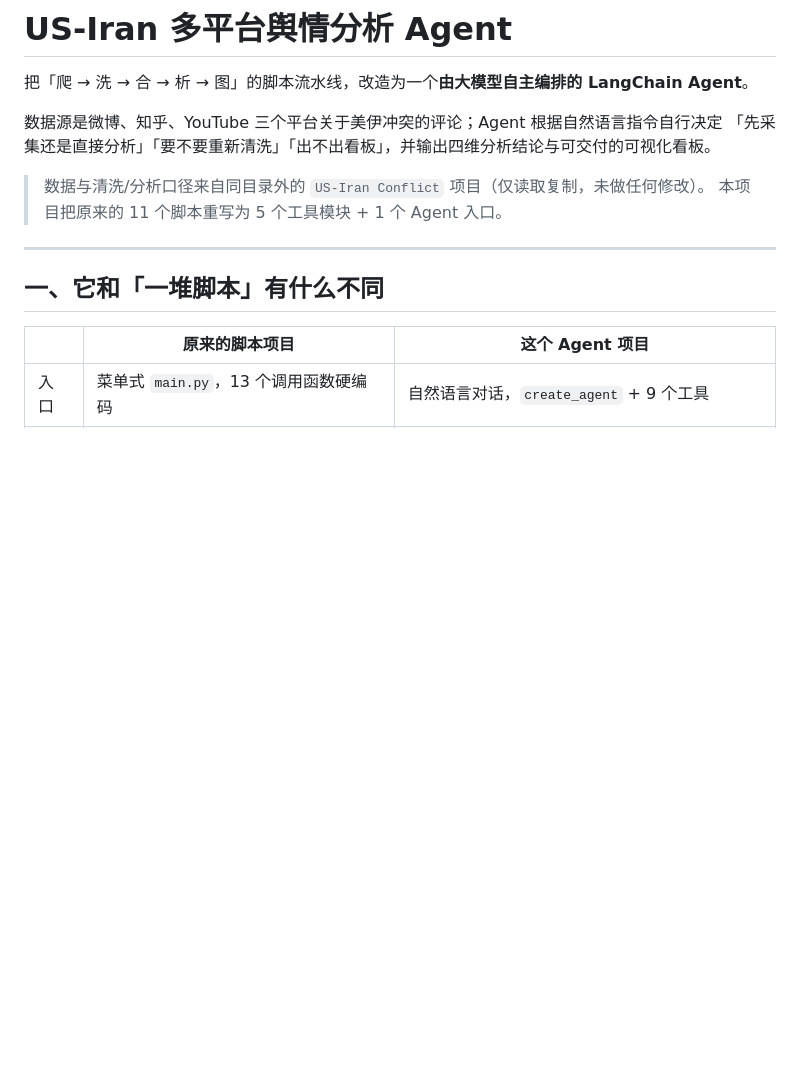
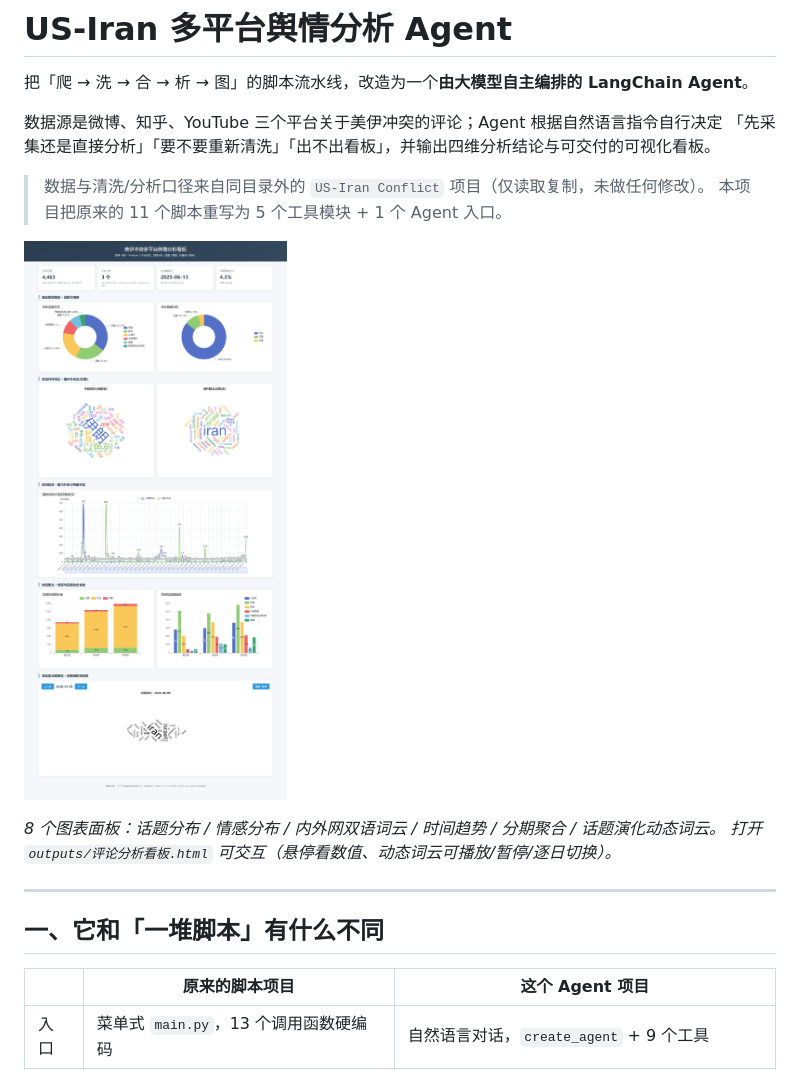
Before and after one commit to zhangxt-226/Multi-Platform-Opinion-Agent, a Markdown page: README.md, the part around the change. Drawn GitHub-style; pictures changed too: docs/preview.png (added); blank space fills up the shorter version.

```diff
--- a/README.md
+++ b/README.md
@@ -7,6 +7,11 @@
 
 > 数据与清洗/分析口径来自同目录外的 `US-Iran Conflict` 项目（仅读取复制，未做任何修改）。
 > 本项目把原来的 11 个脚本重写为 5 个工具模块 + 1 个 Agent 入口。
+
+![看板预览](docs/preview.png)
+
+*8 个图表面板：话题分布 / 情感分布 / 内外网双语词云 / 时间趋势 / 分期聚合 / 话题演化动态词云。
+打开 `outputs/评论分析看板.html` 可交互（悬停看数值、动态词云可播放/暂停/逐日切换）。*
 
 ---
 
```
Also changed, not shown: 1 other file.
